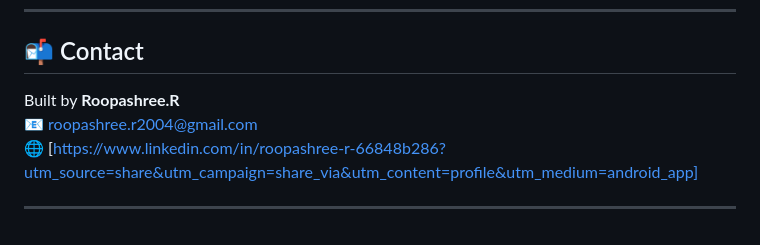
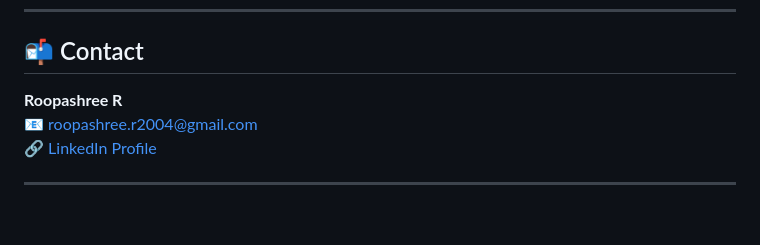
Before and after one commit to roopashreerangaswamy/job_search_webapp_v2, a Markdown page: README.md, the part around the change printed below. Drawn GitHub-style.

```diff
--- a/README.md
+++ b/README.md
@@ -147,8 +133,8 @@ Flask, MySQL, Bootstrap, and a **lot of 💪 learning!**
 
 ## 📬 Contact
 
-Built by **Roopashree.R**
-📧 roopashree.r2004@gmail.com
-🌐 [https://www.linkedin.com/in/roopashree-r-66848b286?utm_source=share&utm_campaign=share_via&utm_content=profile&utm_medium=android_app]
+**Roopashree R**
+📧 [roopashree.r2004@gmail.com](mailto:roopashree.r2004@gmail.com)
+🔗 [LinkedIn Profile](https://www.linkedin.com/in/roopashree-r-66848b286)
 
 ---
```
Also changed, not shown: other parts of README.md (+75 -89 lines).
